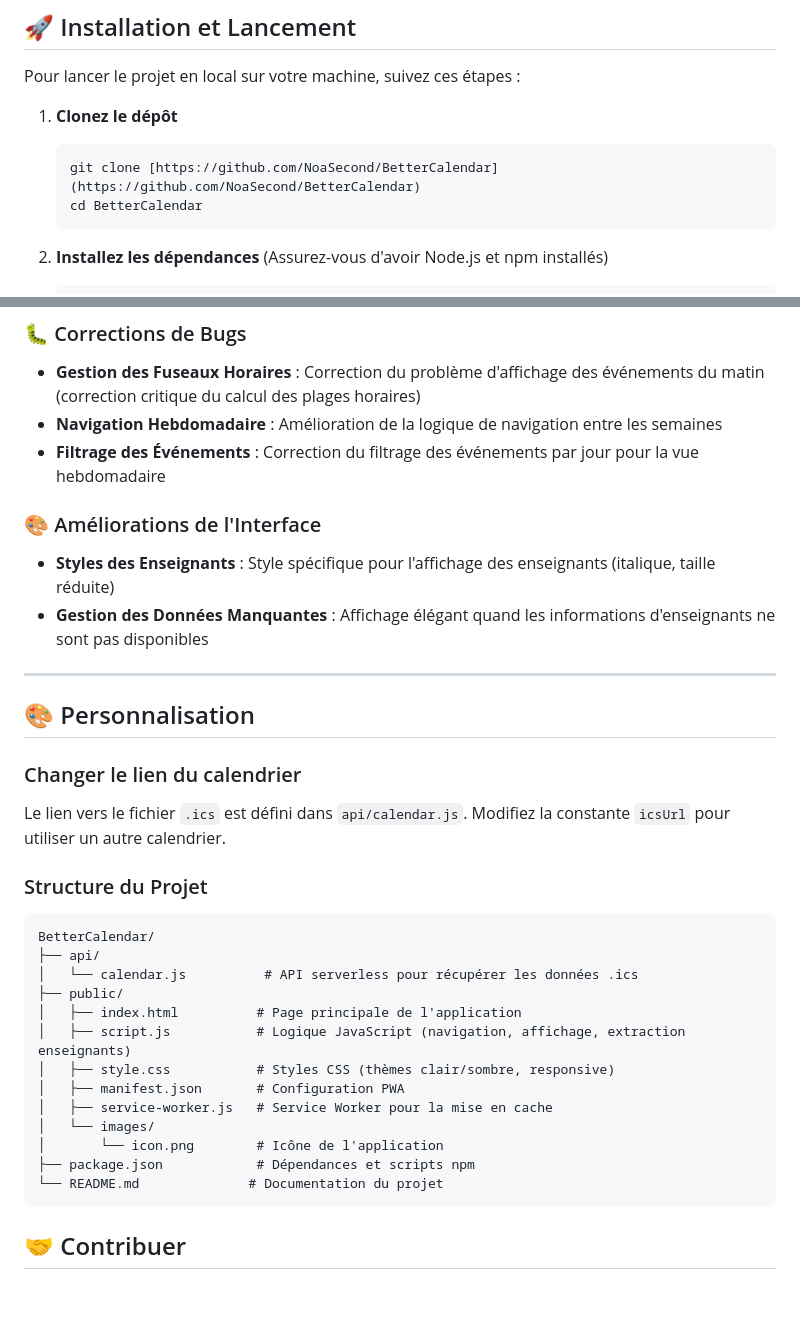
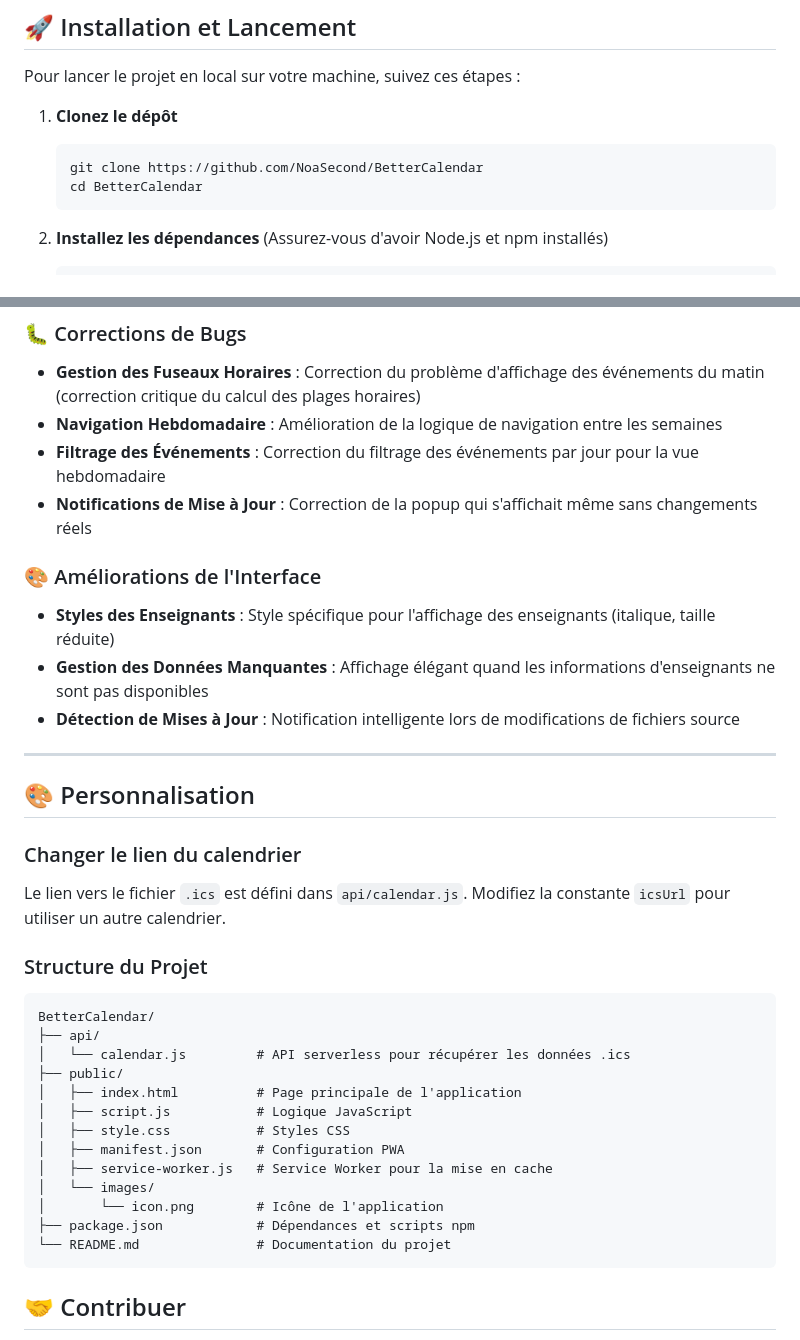
Before and after one commit to NoaSecond/BetterCalendar, a Markdown page: README.md, 2 parts joined by grey strips. Drawn GitHub-style; blank space fills up the shorter version.

Commit message:
:memo: Update README.md to correct git clone command and enhance event filtering and update notifications

````diff
--- a/README.md
+++ b/README.md
@@ -44,7 +44,7 @@ Pour lancer le projet en local sur votre machine, suivez ces étapes :
 1.  **Clonez le dépôt**
 
     ```bash
-    git clone [https://github.com/NoaSecond/BetterCalendar](https://github.com/NoaSecond/BetterCalendar)
+    git clone https://github.com/NoaSecond/BetterCalendar
     cd BetterCalendar
     ```
 
@@ -84,10 +84,12 @@ Pour lancer le projet en local sur votre machine, suivez ces étapes :
 - **Gestion des Fuseaux Horaires** : Correction du problème d'affichage des événements du matin (correction critique du calcul des plages horaires)
 - **Navigation Hebdomadaire** : Amélioration de la logique de navigation entre les semaines
 - **Filtrage des Événements** : Correction du filtrage des événements par jour pour la vue hebdomadaire
+- **Notifications de Mise à Jour** : Correction de la popup qui s'affichait même sans changements réels
 
 ### 🎨 Améliorations de l'Interface
 - **Styles des Enseignants** : Style spécifique pour l'affichage des enseignants (italique, taille réduite)
 - **Gestion des Données Manquantes** : Affichage élégant quand les informations d'enseignants ne sont pas disponibles
+- **Détection de Mises à Jour** : Notification intelligente lors de modifications de fichiers source
 
 -----
 
@@ -102,17 +104,17 @@ Le lien vers le fichier `.ics` est défini dans `api/calendar.js`. Modifiez la c
 ```
 BetterCalendar/
 ├── api/
-│   └── calendar.js          # API serverless pour récupérer les données .ics
+│   └── calendar.js         # API serverless pour récupérer les données .ics
 ├── public/
 │   ├── index.html          # Page principale de l'application
-│   ├── script.js           # Logique JavaScript (navigation, affichage, extraction enseignants)
-│   ├── style.css           # Styles CSS (thèmes clair/sombre, responsive)
+│   ├── script.js           # Logique JavaScript
+│   ├── style.css           # Styles CSS
 │   ├── manifest.json       # Configuration PWA
 │   ├── service-worker.js   # Service Worker pour la mise en cache
 │   └── images/
 │       └── icon.png        # Icône de l'application
 ├── package.json            # Dépendances et scripts npm
-└── README.md              # Documentation du projet
+└── README.md               # Documentation du projet
 ```
 
 ## 🤝 Contribuer
````
